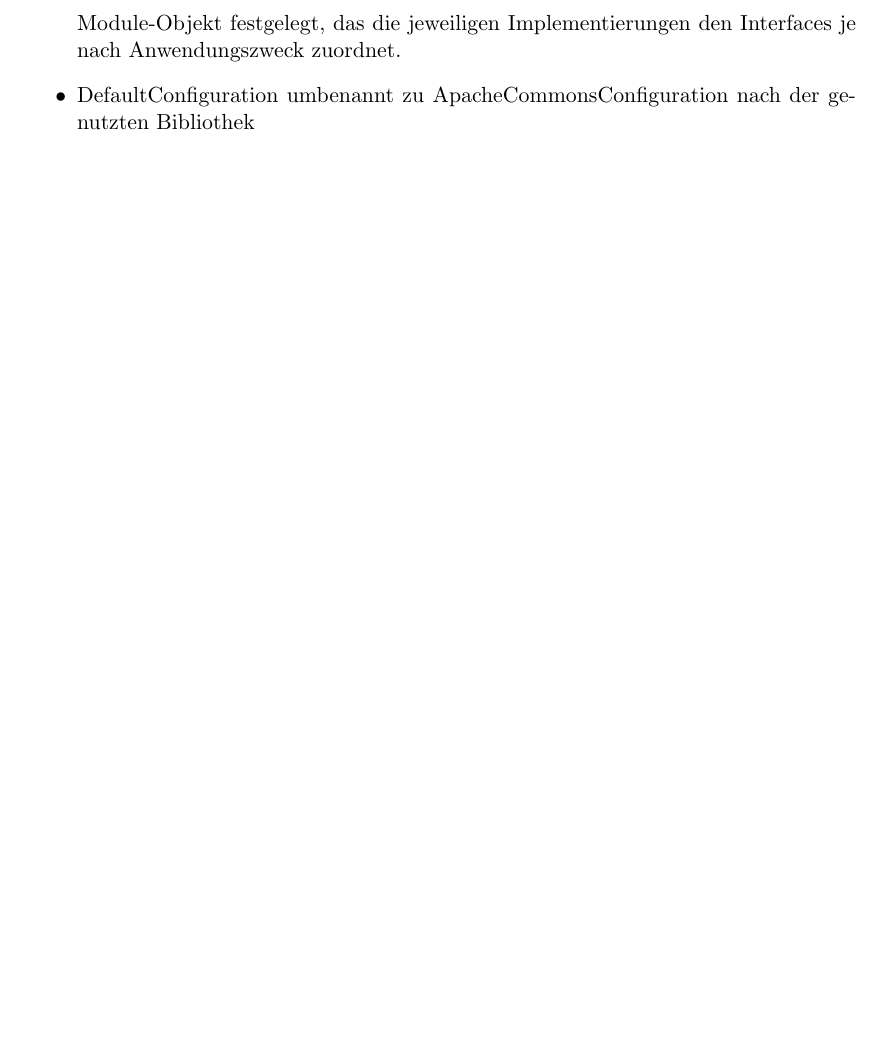
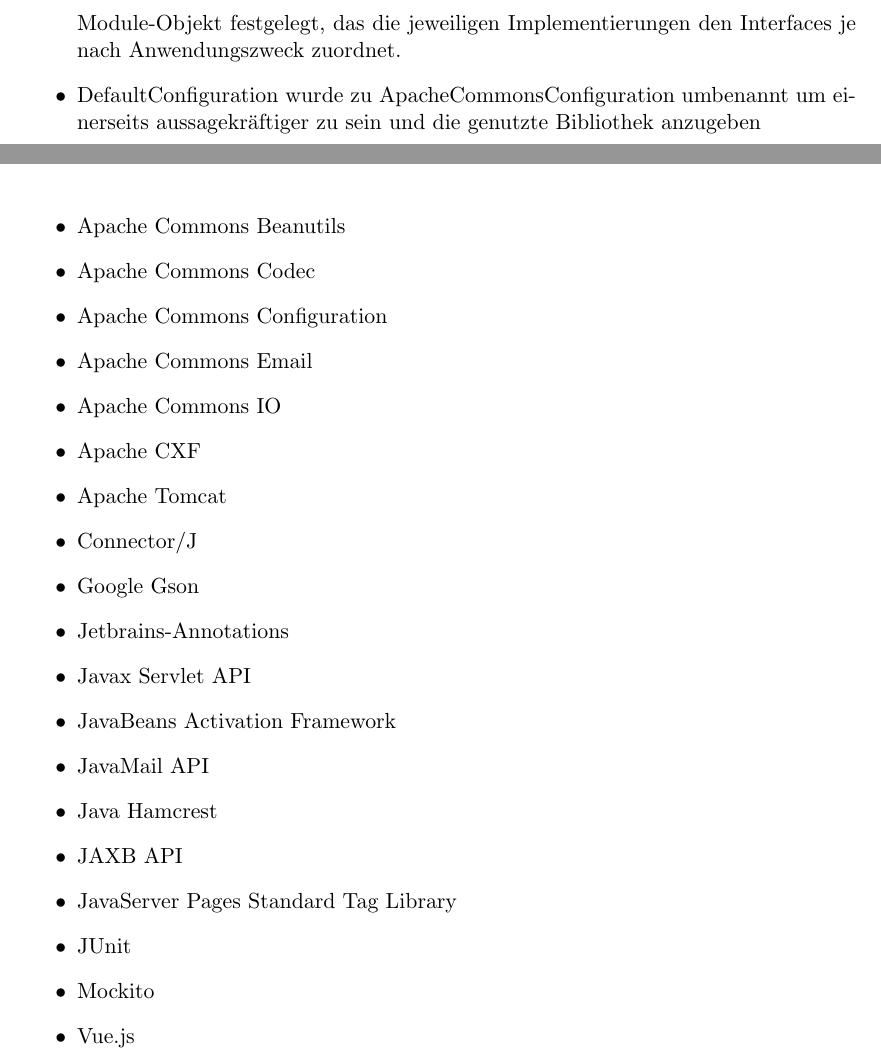
Before and after one commit to bendixsonnenberg/CS-Select-Allg, a LaTeX document (implementierung/implementierung.tex): part of page 9 of 13 before the commit and two parts of pages 9 and 11 of 13 after it, the two joined at a grey line, cut so that both start at the same text, the shorter picture padded with empty space. Compiled offline with pdfLaTeX.

Commit message:
Add libraries from pom

```diff
--- a/implementierung/implementierung.tex
+++ b/implementierung/implementierung.tex
@@ -146,10 +146,31 @@
     Die jeweilige Implementierung wird durch ein Module-Objekt festgelegt, das die jeweiligen Implementierungen den Interfaces je nach Anwendungszweck zuordnet.
-    \item DefaultConfiguration umbenannt zu ApacheCommonsConfiguration nach der genutzten Bibliothek
+    \item DefaultConfiguration wurde zu ApacheCommonsConfiguration umbenannt um einerseits aussagekräftiger zu sein und die genutzte Bibliothek anzugeben
 \end{itemize}
 
 \chapter{Front-End}
 
 \chapter{Frameworks und Bibliotheken}
+\begin{itemize}
+    \item Apache Commons Beanutils
+    \item Apache Commons Codec
+    \item Apache Commons Configuration
+    \item Apache Commons Email
+    \item Apache Commons IO
+    \item Apache CXF
+    \item Apache Tomcat
+    \item Connector/J
+    \item Google Gson
+    \item Jetbrains-Annotations
+    \item Javax Servlet API
+    \item JavaBeans Activation Framework
+    \item JavaMail API
+    \item Java Hamcrest
+    \item JAXB API
+    \item JavaServer Pages Standard Tag Library
+    \item JUnit
+    \item Mockito
+    \item Vue.js
+\end{itemize}
 
 \chapter{Zeitlicher Ablauf}
 Die ursprüngliche Planung der Phase ist im folgenden Implementierungsplan als Gantt-Chart festgehalten:
```
Also changed, not shown: implementierung/implementierung.tex (2 more changed lines).
